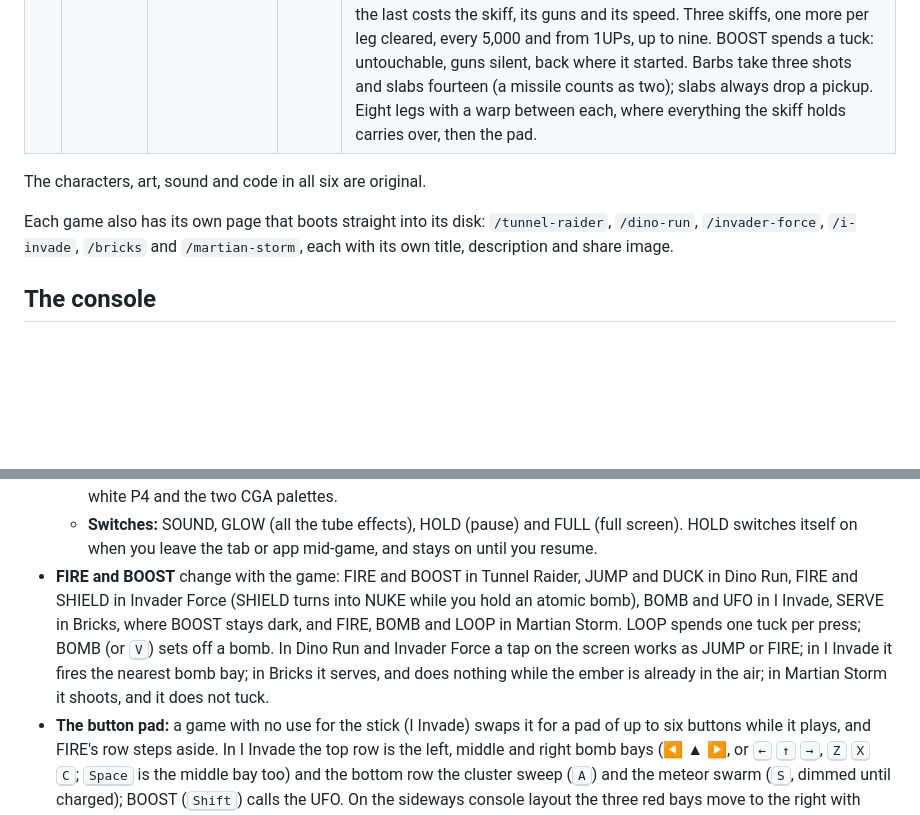
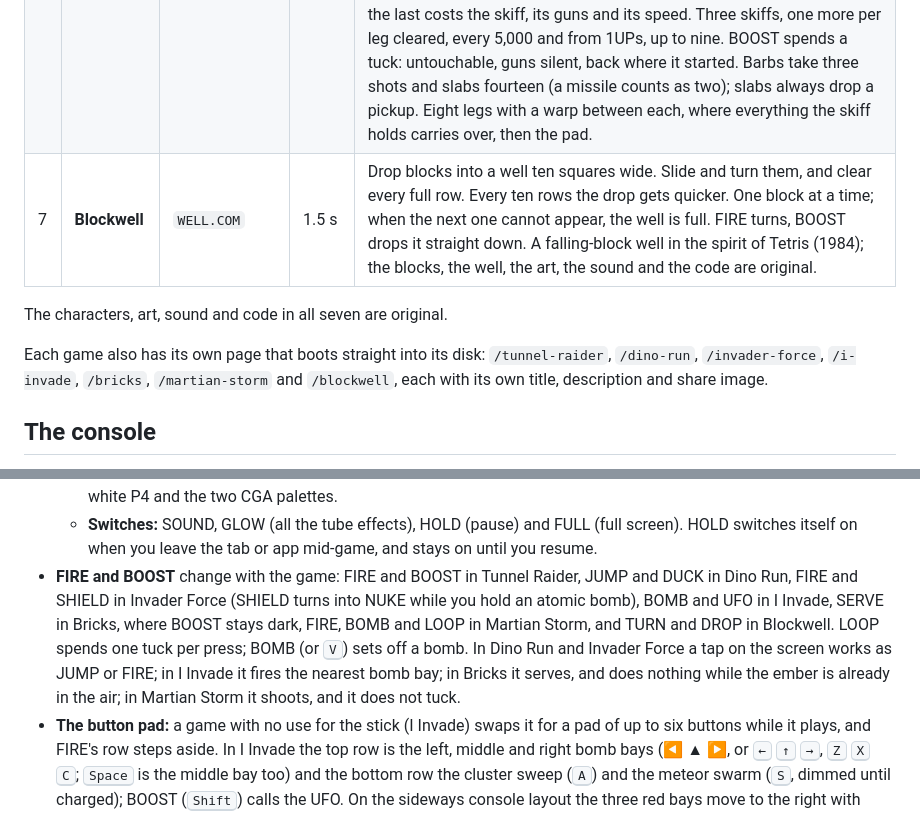
Before and after one commit to Carlaliu/portable-gaming-device, a Markdown page: README.md, 2 parts joined by grey strips. Drawn GitHub-style; blank space fills up the shorter version.

```diff
--- a/README.md
+++ b/README.md
@@ -26,10 +26,11 @@ A 1983-style home console in the browser, on an old phosphor monitor. Switch it
 | 4 | **I Invade** | `IINVADE.EXE` | 2.6 s | The same war from the other side: the alien fleet marches up from the bottom of the screen on its own, and you time its left, middle and right bomb bays to hit the tanks along the top, with a cluster sweep, a UFO carpet and a meteor swarm to call on. One fleet a game; every tank has three lives, and the teams grow from one to six. Destroy them all or reach their row. |
 | 5 | **Bricks** | `BRICKS.EXE` | 2.2 s | One bat and one ember. Serve it into a wall of clay, kiln, glass and cinder, and clear every breakable brick. Anvils stay. Broken bricks sometimes drop a capsule: Broad or Slim changes the bat, Flare or Damp the ember's speed, and Sear lets it through the next three breakable bricks. Up and down bow the bat. A miss loses a bat; three to start, another every 2,000, up to six. |
 | 6 | **Martian Storm** | `STORM.EXE` | 3.8 s | Fly a skiff up through a Martian dust storm. Hold to spray shots. The Blaster to start, then four guns up to level 3 that stack and fire together: Spread, Laser, homing Missile and Wave; a capsule flashes S, L, M, W, so catch a new gun to add it or one you have to level it up. The third spore shot from a flight drops a capsule, and most barbs drop something. SPEED pickups make the skiff faster (up to three). BOMB, beside FIRE or <kbd>V</kbd>, clears the screen of spores, barbs and their shots and cracks slabs: two a skiff, up to five. Three hearts a skiff (up to five): a hit costs a heart, the last costs the skiff, its guns and its speed. Three skiffs, one more per leg cleared, every 5,000 and from 1UPs, up to nine. BOOST spends a tuck: untouchable, guns silent, back where it started. Barbs take three shots and slabs fourteen (a missile counts as two); slabs always drop a pickup. Eight legs with a warp between each, where everything the skiff holds carries over, then the pad. |
+| 7 | **Blockwell** | `WELL.COM` | 1.5 s | Drop blocks into a well ten squares wide. Slide and turn them, and clear every full row. Every ten rows the drop gets quicker. One block at a time; when the next one cannot appear, the well is full. FIRE turns, BOOST drops it straight down. A falling-block well in the spirit of Tetris (1984); the blocks, the well, the art, the sound and the code are original. |
 
-The characters, art, sound and code in all six are original.
+The characters, art, sound and code in all seven are original.
 
-Each game also has its own page that boots straight into its disk: `/tunnel-raider`, `/dino-run`, `/invader-force`, `/i-invade`, `/bricks` and `/martian-storm`, each with its own title, description and share image.
+Each game also has its own page that boots straight into its disk: `/tunnel-raider`, `/dino-run`, `/invader-force`, `/i-invade`, `/bricks`, `/martian-storm` and `/blockwell`, each with its own title, description and share image.
 
 ## The console
 
@@ -45,7 +46,7 @@ Each game also has its own page that boots straight into its disk: `/tunnel-raid
 - **The phosphor dial and switches:**
   - **Dial:** green P1, long-afterglow green P39, radar P7 (a visible beam sweeping down the tube), amber P3, paper white P4 and the two CGA palettes.
   - **Switches:** SOUND, GLOW (all the tube effects), HOLD (pause) and FULL (full screen). HOLD switches itself on when you leave the tab or app mid-game, and stays on until you resume.
-- **FIRE and BOOST** change with the game: FIRE and BOOST in Tunnel Raider, JUMP and DUCK in Dino Run, FIRE and SHIELD in Invader Force (SHIELD turns into NUKE while you hold an atomic bomb), BOMB and UFO in I Invade, SERVE in Bricks, where BOOST stays dark, and FIRE, BOMB and LOOP in Martian Storm. LOOP spends one tuck per press; BOMB (or <kbd>V</kbd>) sets off a bomb. In Dino Run and Invader Force a tap on the screen works as JUMP or FIRE; in I Invade it fires the nearest bomb bay; in Bricks it serves, and does nothing while the ember is already in the air; in Martian Storm it shoots, and it does not tuck.
+- **FIRE and BOOST** change with the game: FIRE and BOOST in Tunnel Raider, JUMP and DUCK in Dino Run, FIRE and SHIELD in Invader Force (SHIELD turns into NUKE while you hold an atomic bomb), BOMB and UFO in I Invade, SERVE in Bricks, where BOOST stays dark, FIRE, BOMB and LOOP in Martian Storm, and TURN and DROP in Blockwell. LOOP spends one tuck per press; BOMB (or <kbd>V</kbd>) sets off a bomb. In Dino Run and Invader Force a tap on the screen works as JUMP or FIRE; in I Invade it fires the nearest bomb bay; in Bricks it serves, and does nothing while the ember is already in the air; in Martian Storm it shoots, and it does not tuck.
 - **The button pad:** a game with no use for the stick (I Invade) swaps it for a pad of up to six buttons while it plays, and FIRE's row steps aside. In I Invade the top row is the left, middle and right bomb bays (◀ ▲ ▶, or <kbd>←</kbd> <kbd>↑</kbd> <kbd>→</kbd>, <kbd>Z</kbd> <kbd>X</kbd> <kbd>C</kbd>; <kbd>Space</kbd> is the middle bay too) and the bottom row the cluster sweep (<kbd>A</kbd>) and the meteor swarm (<kbd>S</kbd>, dimmed until charged); BOOST (<kbd>Shift</kbd>) calls the UFO. On the sideways console layout the three red bays move to the right with CLUSTER under them, and UFO sits above METEORS on the left; desk and the portrait layouts keep the two-row pad. The stick is back for the menu, loading, name entry and the high scores.
 - **Instructions:** the printed leaflet under the set shows the console's instructions while the menu is up and the loaded game's while you play.
 - **Settings:** the foot of the leaflet has **Reset settings** (green P1, SOUND and GLOW on, HOLD and FULL off, English) and, kept apart in wine red, **Clear high scores** (every game's table and best, and the saved name, on this device). Each asks before it acts.
```
Also changed, not shown: AGENTS.md (+11 -4 lines), src/games/README.md (+2 -2 lines), public/og-blockwell.png (added), 9 other files.
